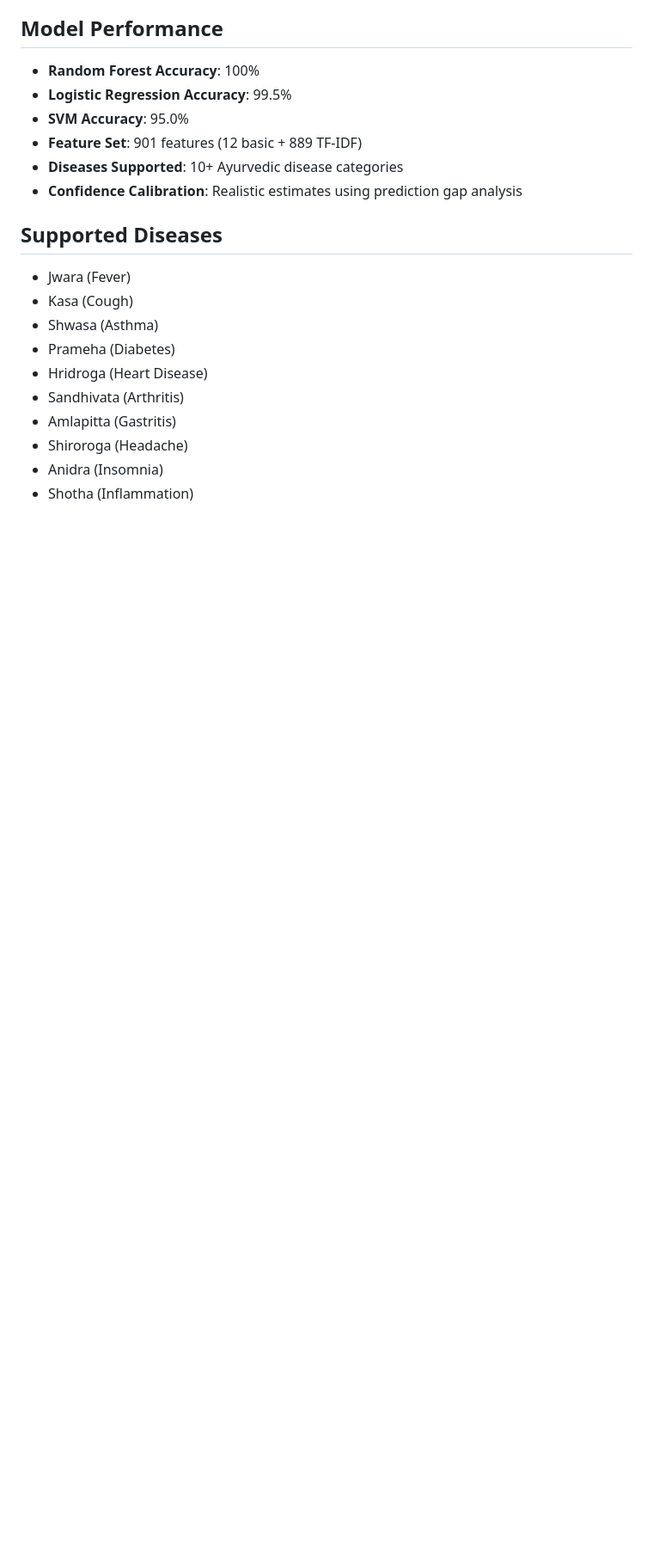
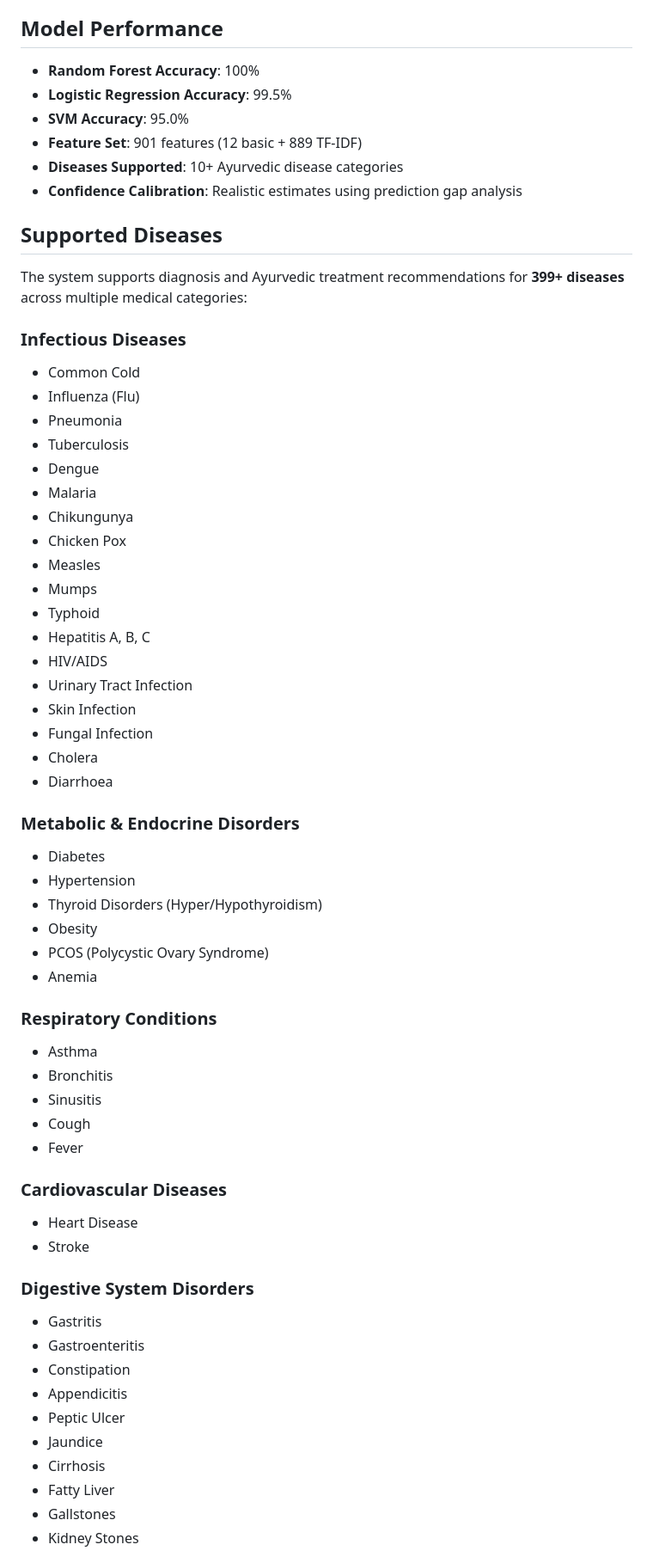
Before and after one commit to gaur-avvv/Arogya-AI, a Markdown page: README.md, the part around the change printed below. Shown: that part at 86% size. Rendered like a GitHub page; blank space fills up the shorter version.

Commit message:
Update README with organized list of common diseases from 399+ supported conditions

```diff
--- a/README.md
+++ b/README.md
@@ -126,13 +126,56 @@ Instead of just one prediction, the system provides a ranked list of the 5 most
 
 ## Supported Diseases
 
-- Jwara (Fever)
-- Kasa (Cough)
-- Shwasa (Asthma)
-- Prameha (Diabetes)
-- Hridroga (Heart Disease)
-- Sandhivata (Arthritis)
-- Amlapitta (Gastritis)
-- Shiroroga (Headache)
-- Anidra (Insomnia)
-- Shotha (Inflammation)
+The system supports diagnosis and Ayurvedic treatment recommendations for **399+ diseases** across multiple medical categories:
+
+### Infectious Diseases
+- Common Cold
+- Influenza (Flu)
+- Pneumonia
+- Tuberculosis
+- Dengue
+- Malaria
+- Chikungunya
+- Chicken Pox
+- Measles
+- Mumps
+- Typhoid
+- Hepatitis A, B, C
+- HIV/AIDS
+- Urinary Tract Infection
+- Skin Infection
+- Fungal Infection
+- Cholera
+- Diarrhoea
+
+### Metabolic & Endocrine Disorders
+- Diabetes
+- Hypertension
+- Thyroid Disorders (Hyper/Hypothyroidism)
+- Obesity
+- PCOS (Polycystic Ovary Syndrome)
+- Anemia
+
+### Respiratory Conditions
+- Asthma
+- Bronchitis
+- Sinusitis
+- Cough
+- Fever
+
+### Cardiovascular Diseases
+- Heart Disease
+- Stroke
+
+### Digestive System Disorders
+- Gastritis
+- Gastroenteritis
+- Constipation
+- Appendicitis
+- Peptic Ulcer
+- Jaundice
+- Cirrhosis
+- Fatty Liver
+- Gallstones
+- Kidney Stones
+
```
Also changed, not shown: other parts of README.md (+69 -0 lines).
